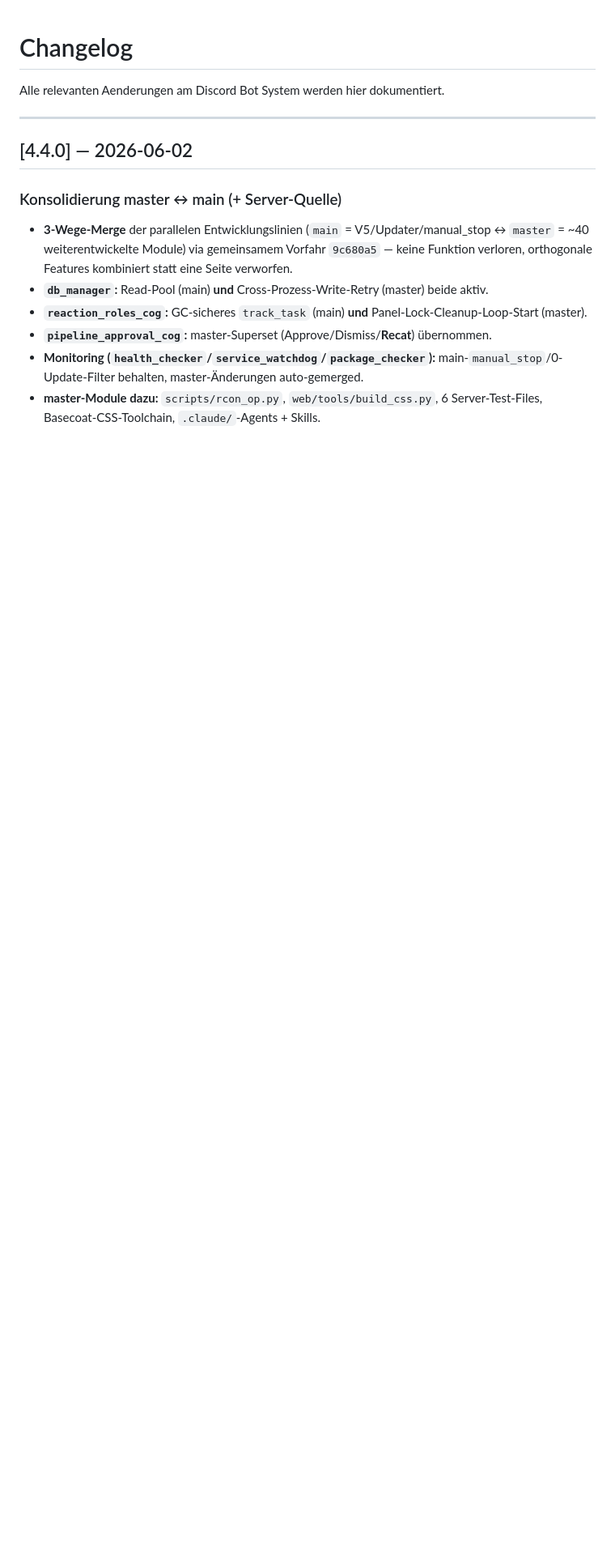
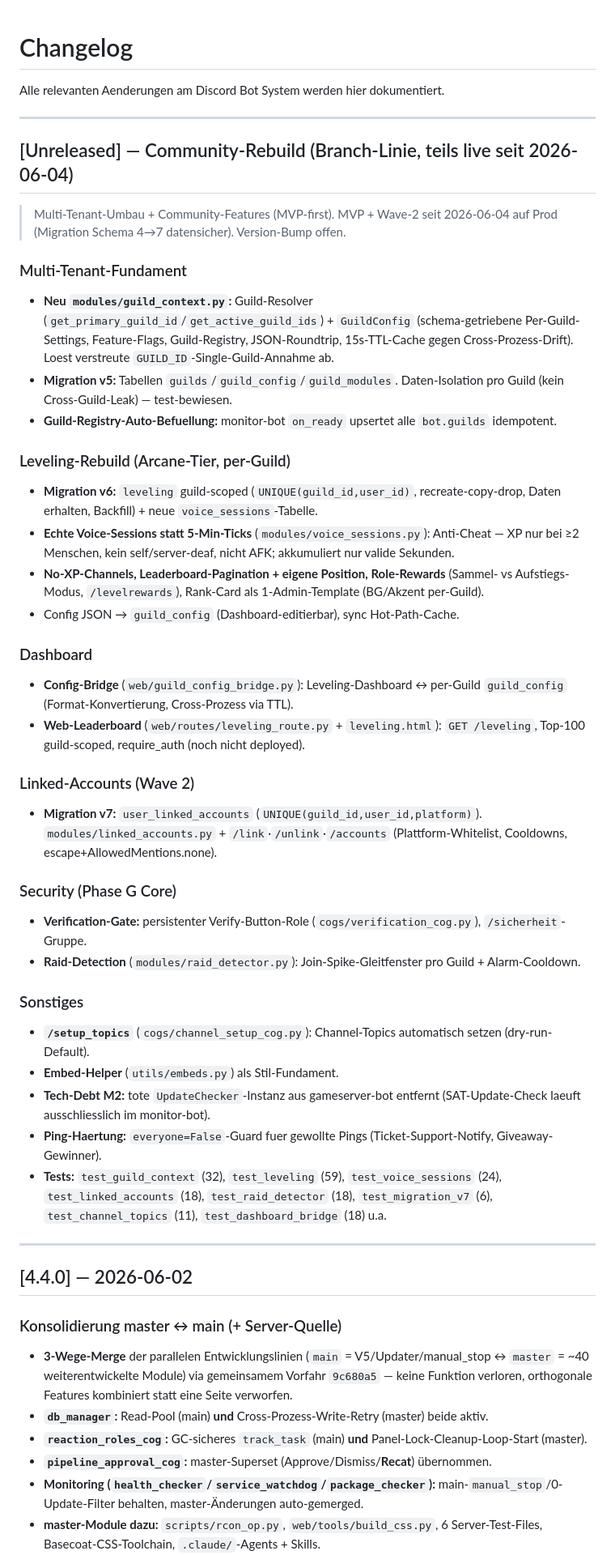
Before and after one commit to Marco-Satis/discord-bots, a Markdown page: CHANGELOG.md, the part around the change. Shown at 81% size. GitHub-like rendering; blank space fills up the shorter version.

Commit message:
Docs: CHANGELOG [Unreleased]-Sektion für Community-Rebuild
Dokumentiert Multi-Tenant-Fundament, Leveling-Rebuild, Dashboard-Config/
Web-Leaderboard, Linked-Accounts, Security (Verify+Raid), setup_topics,
Tech-Debt M2, Ping-Härtung + Test-Suiten. Kein Versions-Bump (Marco-Entscheid).

Co-Authored-By: Claude Opus 4.8 <noreply@anthropic.com>

```diff
--- a/CHANGELOG.md
+++ b/CHANGELOG.md
@@ -1,6 +1,42 @@
 # Changelog
 
 Alle relevanten Aenderungen am Discord Bot System werden hier dokumentiert.
+
+---
+
+## [Unreleased] — Community-Rebuild (Branch-Linie, teils live seit 2026-06-04)
+
+> Multi-Tenant-Umbau + Community-Features (MVP-first). MVP + Wave-2 seit
+> 2026-06-04 auf Prod (Migration Schema 4→7 datensicher). Version-Bump offen.
+
+### Multi-Tenant-Fundament
+- **Neu `modules/guild_context.py`:** Guild-Resolver (`get_primary_guild_id`/`get_active_guild_ids`) + `GuildConfig` (schema-getriebene Per-Guild-Settings, Feature-Flags, Guild-Registry, JSON-Roundtrip, 15s-TTL-Cache gegen Cross-Prozess-Drift). Loest verstreute `GUILD_ID`-Single-Guild-Annahme ab.
+- **Migration v5:** Tabellen `guilds`/`guild_config`/`guild_modules`. Daten-Isolation pro Guild (kein Cross-Guild-Leak) — test-bewiesen.
+- **Guild-Registry-Auto-Befuellung:** monitor-bot `on_ready` upsertet alle `bot.guilds` idempotent.
+
+### Leveling-Rebuild (Arcane-Tier, per-Guild)
+- **Migration v6:** `leveling` guild-scoped (`UNIQUE(guild_id,user_id)`, recreate-copy-drop, Daten erhalten, Backfill) + neue `voice_sessions`-Tabelle.
+- **Echte Voice-Sessions statt 5-Min-Ticks** (`modules/voice_sessions.py`): Anti-Cheat — XP nur bei ≥2 Menschen, kein self/server-deaf, nicht AFK; akkumuliert nur valide Sekunden.
+- **No-XP-Channels, Leaderboard-Pagination + eigene Position, Role-Rewards** (Sammel- vs Aufstiegs-Modus, `/levelrewards`), Rank-Card als 1-Admin-Template (BG/Akzent per-Guild).
+- Config JSON → `guild_config` (Dashboard-editierbar), sync Hot-Path-Cache.
+
+### Dashboard
+- **Config-Bridge** (`web/guild_config_bridge.py`): Leveling-Dashboard ↔ per-Guild `guild_config` (Format-Konvertierung, Cross-Prozess via TTL).
+- **Web-Leaderboard** (`web/routes/leveling_route.py` + `leveling.html`): `GET /leveling`, Top-100 guild-scoped, require_auth (noch nicht deployed).
+
+### Linked-Accounts (Wave 2)
+- **Migration v7:** `user_linked_accounts` (`UNIQUE(guild_id,user_id,platform)`). `modules/linked_accounts.py` + `/link`·`/unlink`·`/accounts` (Plattform-Whitelist, Cooldowns, escape+AllowedMentions.none).
+
+### Security (Phase G Core)
+- **Verification-Gate:** persistenter Verify-Button-Role (`cogs/verification_cog.py`), `/sicherheit`-Gruppe.
+- **Raid-Detection** (`modules/raid_detector.py`): Join-Spike-Gleitfenster pro Guild + Alarm-Cooldown.
+
+### Sonstiges
+- **`/setup_topics`** (`cogs/channel_setup_cog.py`): Channel-Topics automatisch setzen (dry-run-Default).
+- **Embed-Helper** (`utils/embeds.py`) als Stil-Fundament.
+- **Tech-Debt M2:** tote `UpdateChecker`-Instanz aus gameserver-bot entfernt (SAT-Update-Check laeuft ausschliesslich im monitor-bot).
+- **Ping-Haertung:** `everyone=False`-Guard fuer gewollte Pings (Ticket-Support-Notify, Giveaway-Gewinner).
+- **Tests:** `test_guild_context` (32), `test_leveling` (59), `test_voice_sessions` (24), `test_linked_accounts` (18), `test_raid_detector` (18), `test_migration_v7` (6), `test_channel_topics` (11), `test_dashboard_bridge` (18) u.a.
 
 ---
 
```
